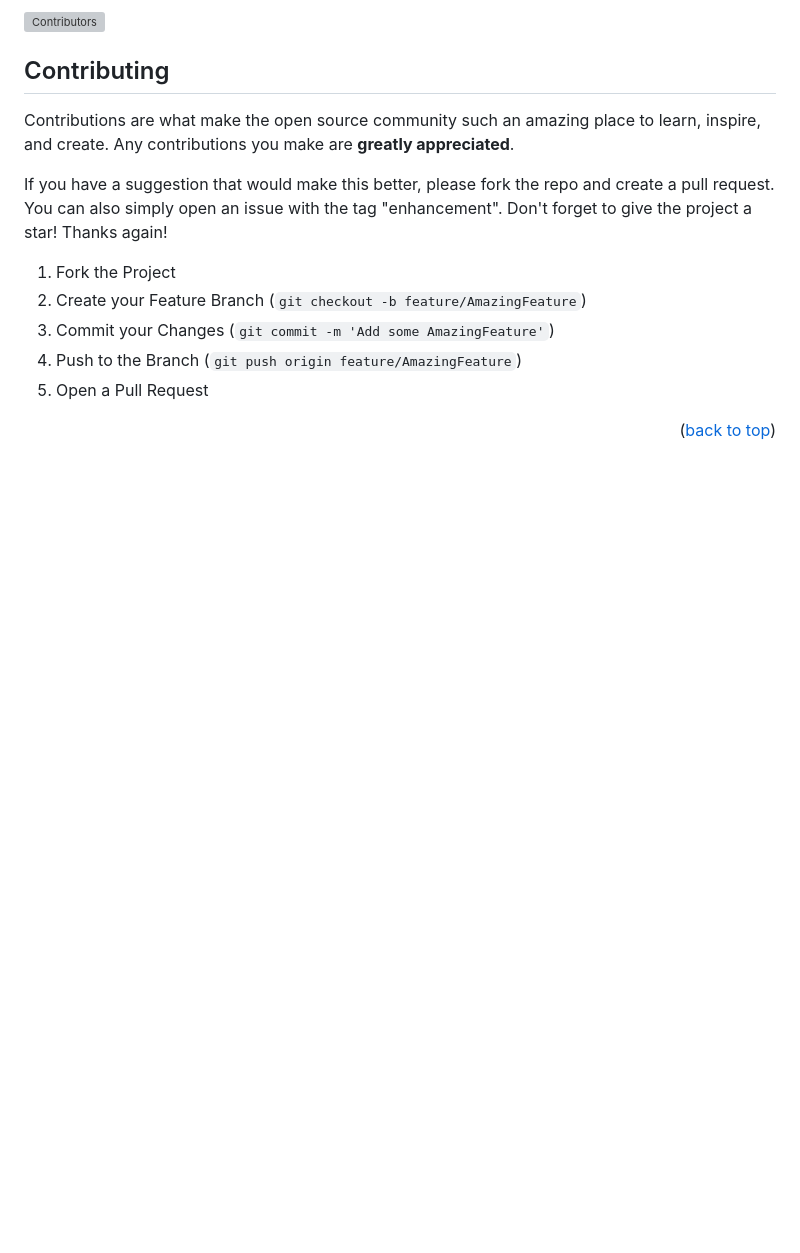
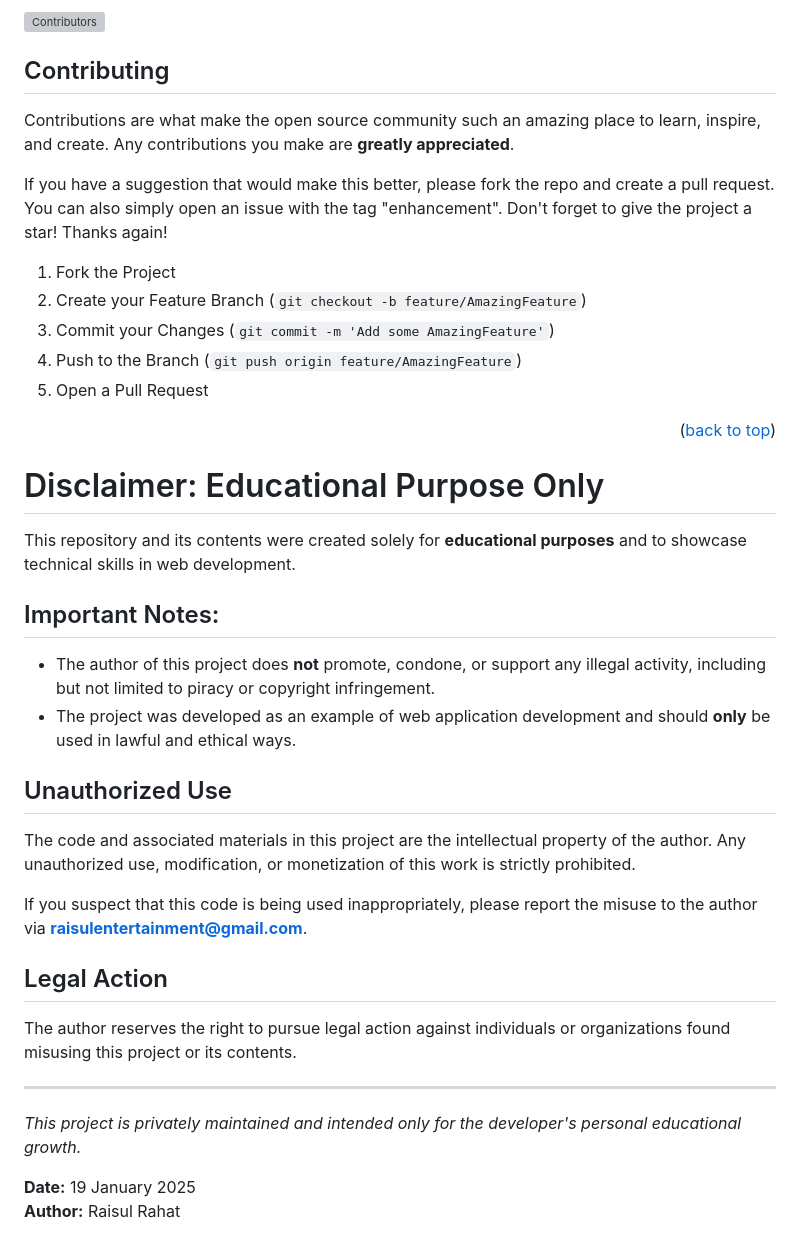
Before and after one commit to temobuop/Anipacamy, a Markdown page: readme.md, the part around the change. Rendered like a GitHub page; blank space fills up the shorter version; grey boxes are pictures that could not be loaded.

```diff
--- a/readme.md
+++ b/readme.md
@@ -197,3 +197,30 @@ Don't forget to give the project a star! Thanks again!
 
 
 <p align="right">(<a href="#readme-top">back to top</a>)</p>
+
+
+
+
+
+# Disclaimer: Educational Purpose Only
+
+This repository and its contents were created solely for **educational purposes** and to showcase technical skills in web development.
+
+## Important Notes:
+- The author of this project does **not** promote, condone, or support any illegal activity, including but not limited to piracy or copyright infringement.
+- The project was developed as an example of web application development and should **only** be used in lawful and ethical ways.
+
+## Unauthorized Use
+The code and associated materials in this project are the intellectual property of the author. Any unauthorized use, modification, or monetization of this work is strictly prohibited.
+
+If you suspect that this code is being used inappropriately, please report the misuse to the author via **[raisulentertainment@gmail.com](mailto:raisulentertainment@gmail.com)**.
+
+## Legal Action
+The author reserves the right to pursue legal action against individuals or organizations found misusing this project or its contents.
+
+---
+
+*This project is privately maintained and intended only for the developer's personal educational growth.*
+
+**Date:** 19 January 2025
+**Author:** Raisul Rahat
```
